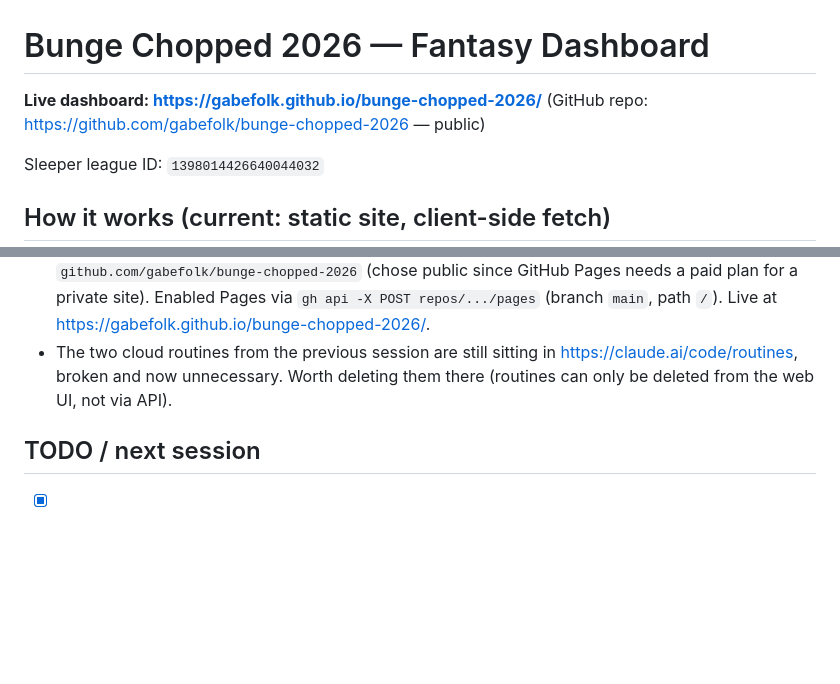
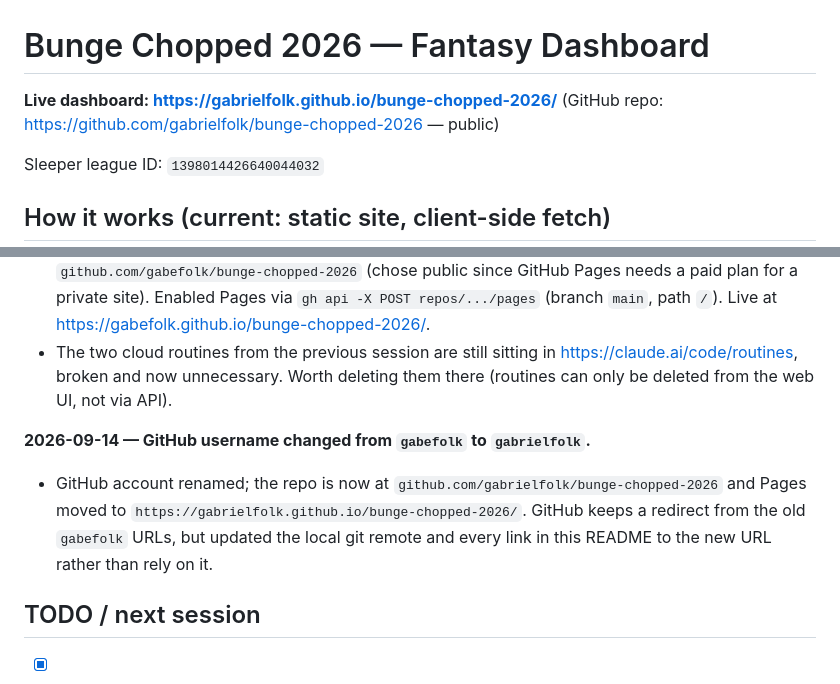
Before and after one commit to gabefolk/bunge-chopped-2026, a Markdown page: README.md, 2 parts joined by grey strips. Rendered like a GitHub page; blank space fills up the shorter version.

Commit message:
Update remote and README links for GitHub username change
Account renamed from gabefolk to gabrielfolk; point the git remote and
every README link at the new repo/Pages URL instead of relying on
GitHub's redirect.

Co-Authored-By: Claude Sonnet 5 <noreply@anthropic.com>
Claude-Session: https://claude.ai/code/session_01V8RWuSMQVqoT5kvZN74bEH

```diff
--- a/README.md
+++ b/README.md
@@ -1,7 +1,7 @@
 # Bunge Chopped 2026 — Fantasy Dashboard
 
-**Live dashboard: https://gabefolk.github.io/bunge-chopped-2026/**
-(GitHub repo: https://github.com/gabefolk/bunge-chopped-2026 — public)
+**Live dashboard: https://gabrielfolk.github.io/bunge-chopped-2026/**
+(GitHub repo: https://github.com/gabrielfolk/bunge-chopped-2026 — public)
 
 Sleeper league ID: `1398014426640044032`
 
@@ -175,6 +175,12 @@ and run `node --check` on the extracted inline `<script>` block.
   https://claude.ai/code/routines, broken and now unnecessary. Worth deleting
   them there (routines can only be deleted from the web UI, not via API).
 
+**2026-09-14 — GitHub username changed from `gabefolk` to `gabrielfolk`.**
+- GitHub account renamed; the repo is now at `github.com/gabrielfolk/bunge-chopped-2026`
+  and Pages moved to `https://gabrielfolk.github.io/bunge-chopped-2026/`. GitHub
+  keeps a redirect from the old `gabefolk` URLs, but updated the local git
+  remote and every link in this README to the new URL rather than rely on it.
+
 ## TODO / next session
 
 - [x] **Open the live site in an actual browser** and click through it —
```
